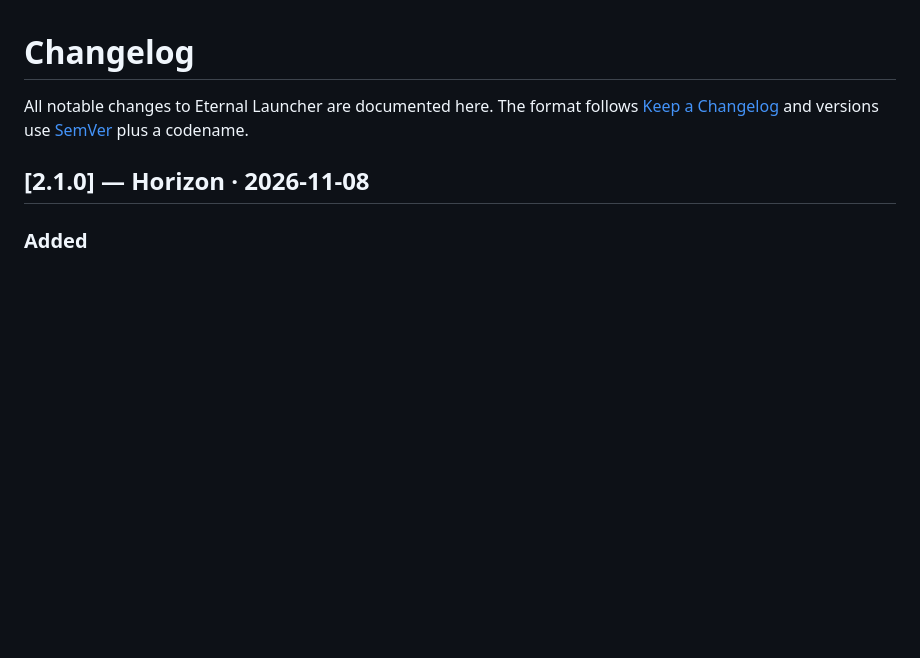
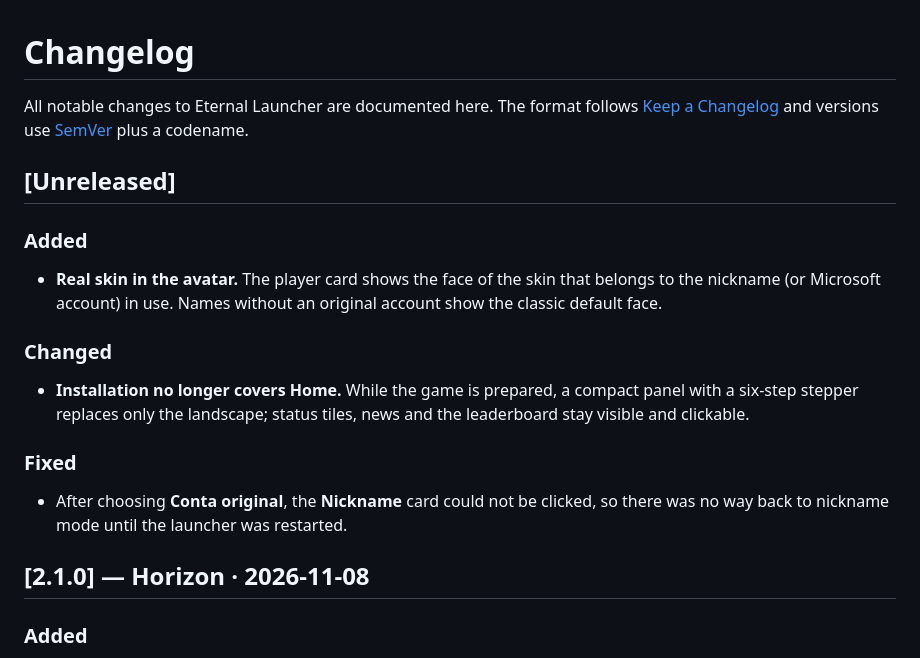
Before and after one commit to ryanbworks/Eternal-Launcher, a Markdown page: CHANGELOG.md, the part around the change. Drawn GitHub-style; blank space fills up the shorter version.

```diff
--- a/CHANGELOG.md
+++ b/CHANGELOG.md
@@ -3,6 +3,22 @@
 All notable changes to Eternal Launcher are documented here.
 The format follows [Keep a Changelog](https://keepachangelog.com/en/1.1.0/)
 and versions use [SemVer](https://semver.org/) plus a codename.
+
+## [Unreleased]
+
+### Added
+- **Real skin in the avatar.** The player card shows the face of the skin that belongs
+  to the nickname (or Microsoft account) in use. Names without an original account
+  show the classic default face.
+
+### Changed
+- **Installation no longer covers Home.** While the game is prepared, a compact panel
+  with a six-step stepper replaces only the landscape; status tiles, news and the
+  leaderboard stay visible and clickable.
+
+### Fixed
+- After choosing **Conta original**, the **Nickname** card could not be clicked, so
+  there was no way back to nickname mode until the launcher was restarted.
 
 ## [2.1.0] — Horizon · 2026-11-08
 
```
Also changed, not shown: README.md (+8 -5 lines), docs/images/README.md (+3 -2 lines), docs/images/installation.png, docs/images/main-interface.png, 1 other file.
